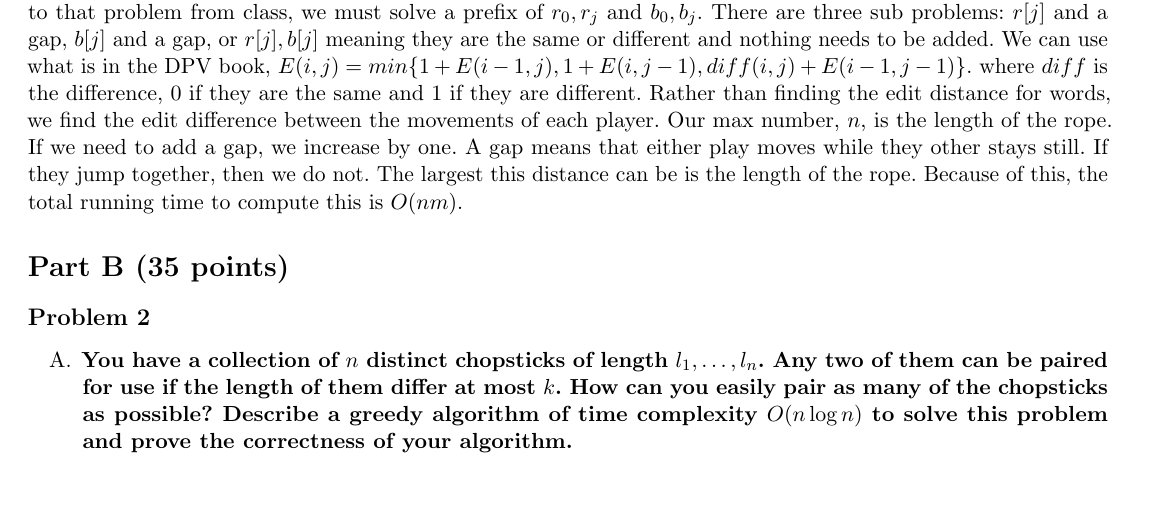
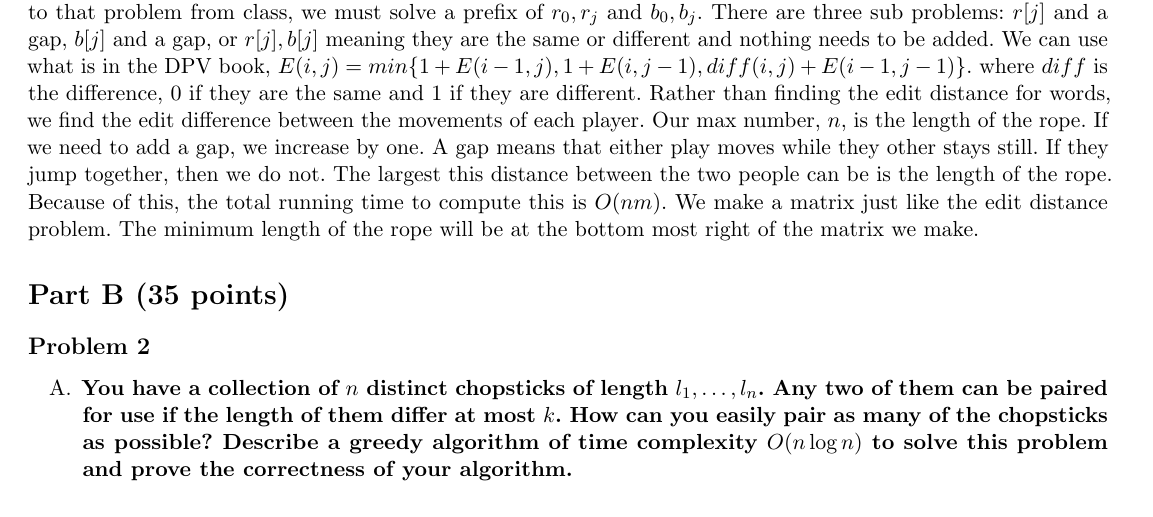
Before and after one commit to PLJNS/Rutgers-Algo-Spring-2014, a LaTeX problem sheet (Homework 03/hw_3.tex): part of page 1 of 5, cut so that both start at the same text. Compiled offline with pdfLaTeX.

Commit message:
Fiished?

```diff
--- a/Homework 03/hw_3.tex
+++ b/Homework 03/hw_3.tex
@@ -74,7 +74,7 @@ will make the show entertaining for the audience!\\
 running time.}
 
 
-This problem is the same as the edit distance but instead of two words we have from $r_0,r_n$ and $b_0,b_n$. Similar to that problem from class, we must solve a prefix of $r_0,r_j$ and $b_0,b_j$. There are three sub problems: $r[j]$ and a gap, $b[j]$ and a gap, or $r[j],b[j]$ meaning they are the same or different and nothing needs to be added. We can use what is in the DPV book, $E(i,j) = min\{1+E(i-1,j), 1+E(i,j-1), diff(i,j)+E(i-1,j-1)\}$. where $diff$ is the difference, $0$ if they are the same and $1$ if they are different. Rather than finding the edit distance for words, we find the edit difference between the movements of each player. Our max number, $n$, is the length of the rope. If we need to add a gap, we increase by one. A gap means that either play moves while they other stays still. If they jump together, then we do not. The largest this distance can be is the length of the rope. Because of this, the total running time to compute this is $O(nm)$.
+This problem is the same as the edit distance but instead of two words we have from $r_0,r_n$ and $b_0,b_n$. Similar to that problem from class, we must solve a prefix of $r_0,r_j$ and $b_0,b_j$. There are three sub problems: $r[j]$ and a gap, $b[j]$ and a gap, or $r[j],b[j]$ meaning they are the same or different and nothing needs to be added. We can use what is in the DPV book, $E(i,j) = min\{1+E(i-1,j), 1+E(i,j-1), diff(i,j)+E(i-1,j-1)\}$. where $diff$ is the difference, $0$ if they are the same and $1$ if they are different. Rather than finding the edit distance for words, we find the edit difference between the movements of each player. Our max number, $n$, is the length of the rope. If we need to add a gap, we increase by one. A gap means that either play moves while they other stays still. If they jump together, then we do not. The largest this distance between the two people can be is the length of the rope. Because of this, the total running time to compute this is $O(nm)$. We make a matrix just like the edit distance problem. The minimum length of the rope will be at the bottom most right of the matrix we make.
 
 \section*{Part B (35 points)}
 
```
Also changed, not shown: Homework 03/hw_3.pdf, 2 other files.
